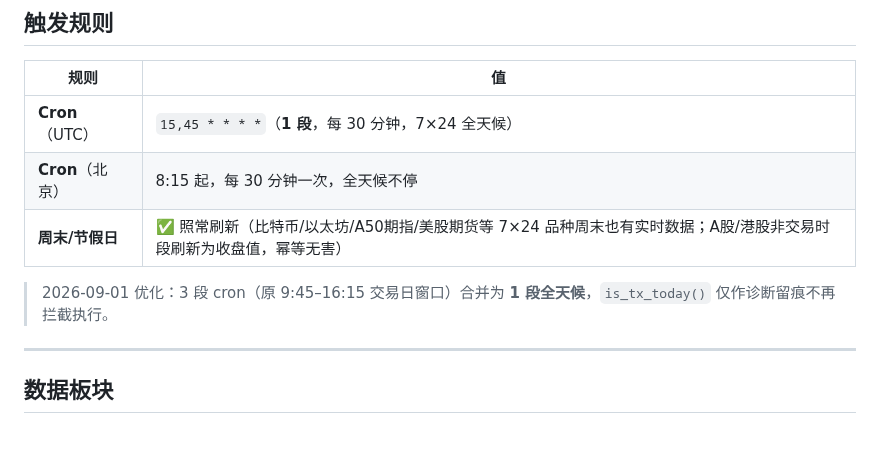
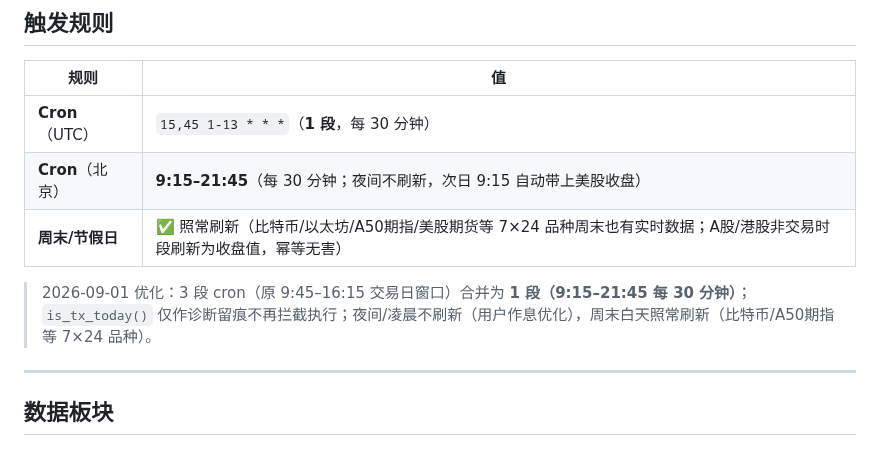
Before and after one commit to homjanon/market-live, a Markdown page: README.md, the part around the change. GitHub-like rendering.

Commit message:
docs: cron 定为 9:15-21:45 单段（15,45 1-13 * * *，夜间不刷新）

```diff
--- a/README.md
+++ b/README.md
@@ -52,11 +52,11 @@
 
 | 规则 | 值 |
 |---|---|
-| **Cron**（UTC） | `15,45 * * * *`（**1 段**，每 30 分钟，7×24 全天候） |
-| **Cron**（北京） | 8:15 起，每 30 分钟一次，全天候不停 |
+| **Cron**（UTC） | `15,45 1-13 * * *`（**1 段**，每 30 分钟） |
+| **Cron**（北京） | **9:15–21:45**（每 30 分钟；夜间不刷新，次日 9:15 自动带上美股收盘） |
 | **周末/节假日** | ✅ 照常刷新（比特币/以太坊/A50期指/美股期货等 7×24 品种周末也有实时数据；A股/港股非交易时段刷新为收盘值，幂等无害） |
 
-> 2026-09-01 优化：3 段 cron（原 9:45–16:15 交易日窗口）合并为 **1 段全天候**，`is_tx_today()` 仅作诊断留痕不再拦截执行。
+> 2026-09-01 优化：3 段 cron（原 9:45–16:15 交易日窗口）合并为 **1 段（9:15–21:45 每 30 分钟）**；`is_tx_today()` 仅作诊断留痕不再拦截执行；夜间/凌晨不刷新（用户作息优化），周末白天照常刷新（比特币/A50期指等 7×24 品种）。
 
 ---
 
```
